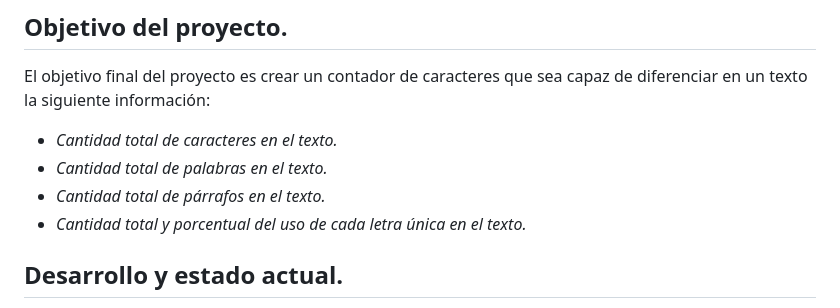
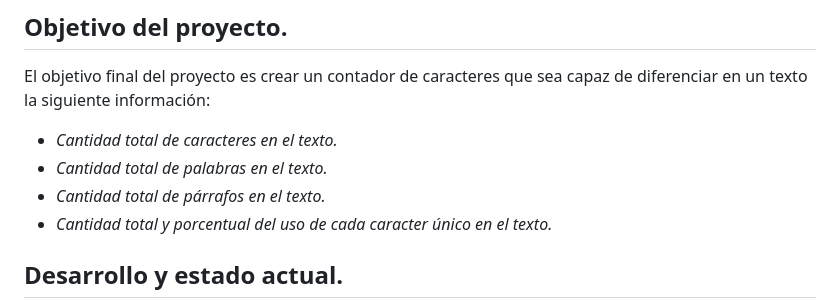
Before and after one commit to macias-german/proyecto-fullstack, a Markdown page: README.md, the part around one of its changes. Rendered like a GitHub page.

Commit message:
change: correction of errors in the text in readme.md

```diff
--- a/README.md
+++ b/README.md
@@ -7,7 +7,7 @@ El objetivo final del proyecto es crear un contador de caracteres que sea capaz
 - _Cantidad total de caracteres en el texto._
 - _Cantidad total de palabras en el texto._
 - _Cantidad total de párrafos en el texto._
-- _Cantidad total y porcentual del uso de cada letra única en el texto._
+- _Cantidad total y porcentual del uso de cada caracter único en el texto._
 
 
 ## Desarrollo y estado actual.
```
Also changed, not shown: other parts of README.md (+3 -3 lines).
